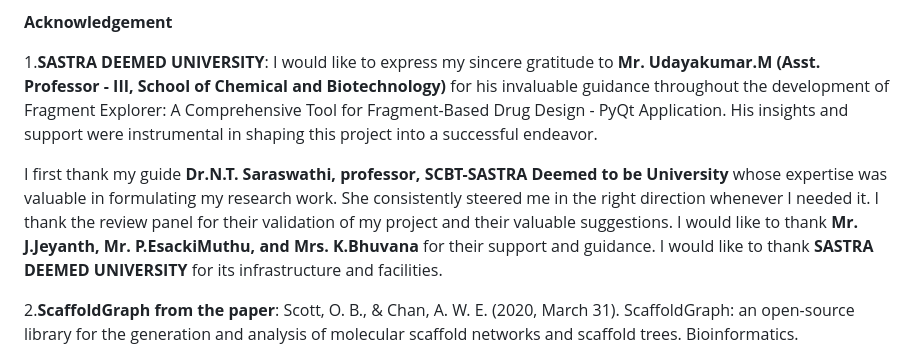
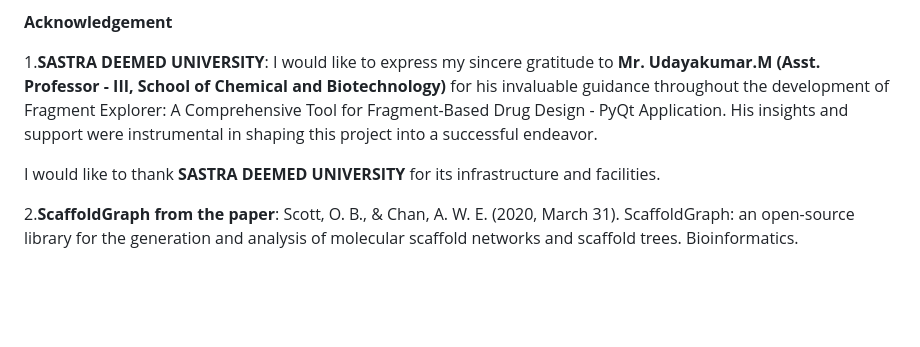
Before and after one commit to KAnaghaa/Fragment-Explorer, a Markdown page: README.md, the part around the change. Rendered like a GitHub page; blank space fills up the shorter version.

```diff
--- a/README.md
+++ b/README.md
@@ -64,12 +64,6 @@ Secondary Objectives:
 
 1.**SASTRA DEEMED UNIVERSITY**: I would like to express my sincere gratitude to **Mr. Udayakumar.M (Asst. Professor - III, School of Chemical and Biotechnology)** for his invaluable guidance throughout the development of Fragment Explorer: A Comprehensive Tool for Fragment-Based Drug Design - PyQt Application. His insights and support were instrumental in shaping this project into a successful endeavor.
 
-I first thank my guide **Dr.N.T. Saraswathi, professor, SCBT-SASTRA Deemed to be University**
-whose expertise was valuable in formulating my research work. She consistently steered me in
-the right direction whenever I needed it. I thank the review panel for their validation of my
-project and their valuable suggestions.
-I would like to thank **Mr. J.Jeyanth, Mr. P.EsackiMuthu, and Mrs. K.Bhuvana** for their support
-and guidance.
 I would like to thank **SASTRA DEEMED UNIVERSITY** for its infrastructure and facilities.
 
 2.**ScaffoldGraph from the paper**:  Scott, O. B., & Chan, A. W. E. (2020, March 31). ScaffoldGraph: an open-source library for the generation and analysis of molecular scaffold networks and scaffold trees. Bioinformatics. https://doi.org/10.1093/bioinformatics/btaa219
```
